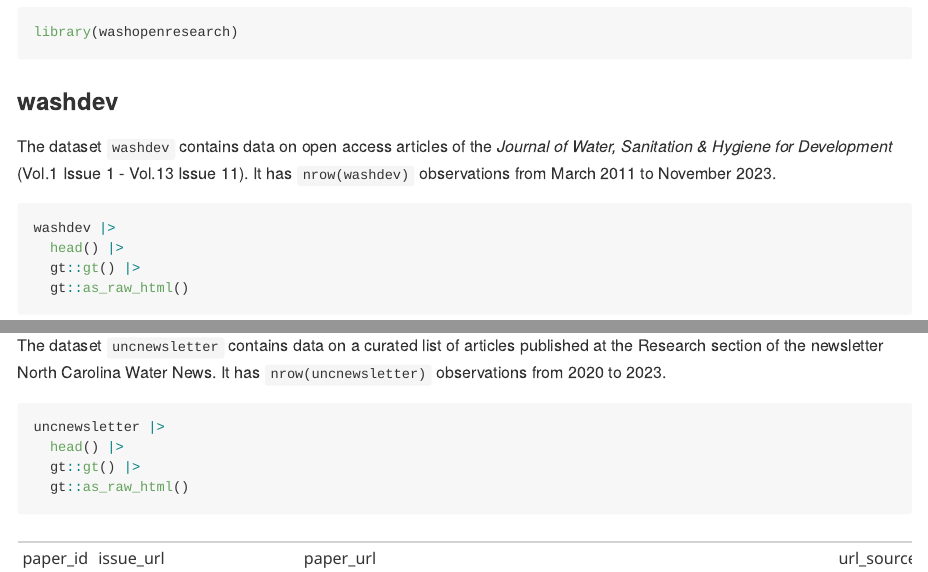
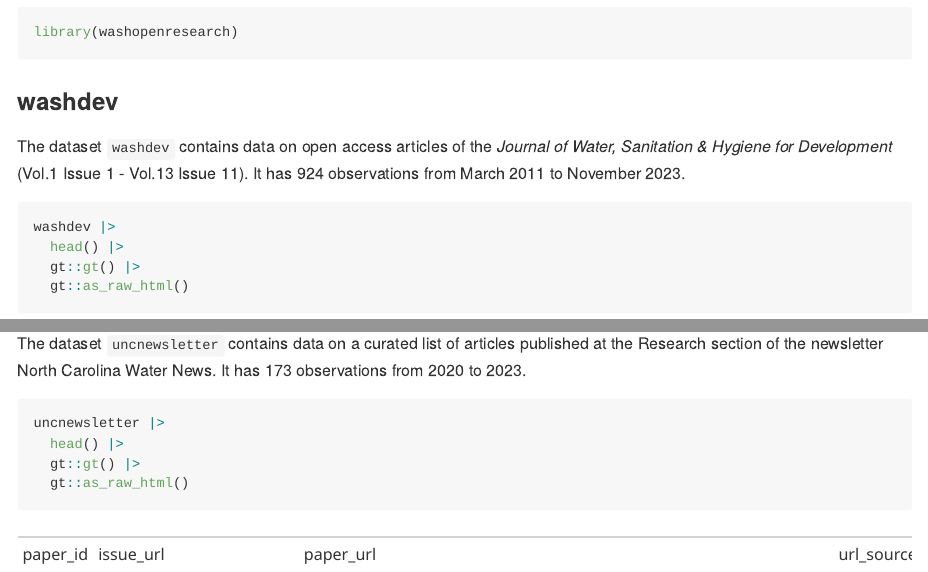
Before and after one commit to openwashdata/washopenresearch, an R Markdown document (README.Rmd): the page in a window 1100 px wide, from 820 px down, and a second part further down, joined at a grey line. The pictures show the output file README.md that the author committed with the source, drawn offline in the style of GitHub; long lines of code are wrapped; badge pictures from the web are left out.

Commit message:
fix inline code

````diff
--- a/README.Rmd
+++ b/README.Rmd
@@ -91,7 +91,7 @@ library(washopenresearch)
 
 The dataset `washdev` contains data on open access articles of the
 *Journal of Water, Sanitation & Hygiene for Development* (Vol.1 Issue
-1 - Vol.13 Issue 11). It has `nrow(washdev)` observations from March 2011 to
+1 - Vol.13 Issue 11). It has `r nrow(washdev)` observations from March 2011 to
 November 2023.
 
 ```{r}
@@ -116,7 +116,7 @@ readr::read_csv("data-raw/dictionary.csv") |>
 
 The dataset `uncnewsletter` contains data on a curated list of articles
 published at the Research section of the newsletter North Carolina Water
-News. It has `nrow(uncnewsletter)` observations from 2020 to 2023.
+News. It has `r nrow(uncnewsletter)` observations from 2020 to 2023.
 
 ```{r}
 uncnewsletter |>
````
Also changed, not shown: README.md.
